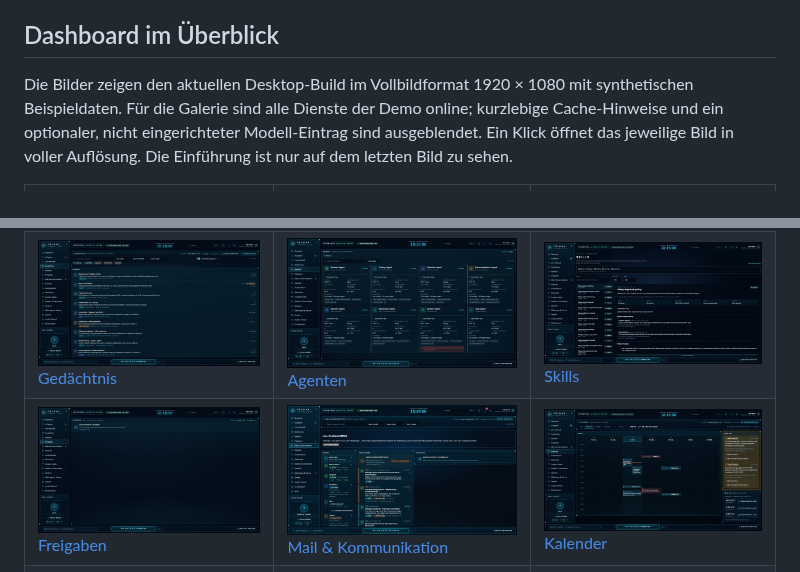
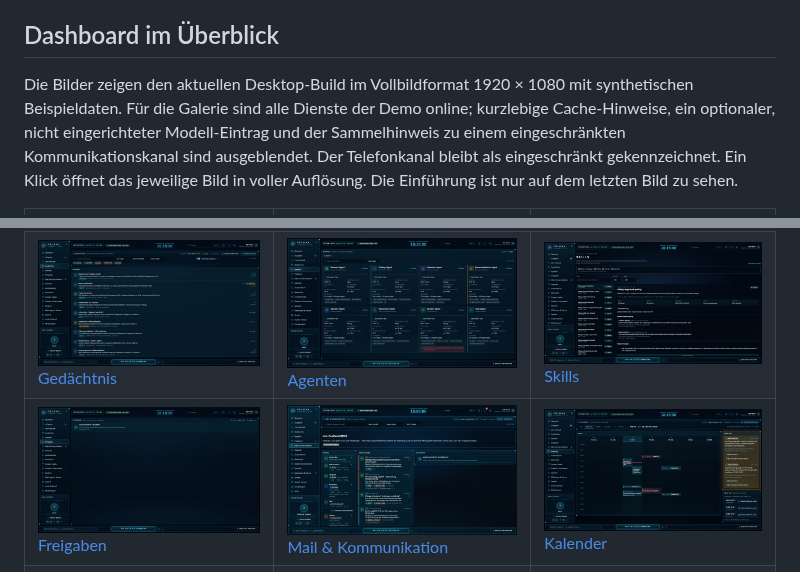
Before and after one commit to rogueki/rogue-friday, a Markdown page: README.md, 2 parts joined by grey strips. Drawn GitHub-style; pictures changed too: docs/screenshots/kommunikation.jpg.

Commit message:
Keep communication gallery clear with demo limitation disclosed

```diff
--- a/README.md
+++ b/README.md
@@ -4,7 +4,7 @@ F.R.I.D.A.Y. ist ein lokales Command Center für den Hermes Agent: ein Windows-I
 
 ## Dashboard im Überblick
 
-Die Bilder zeigen den aktuellen Desktop-Build im Vollbildformat 1920 × 1080 mit synthetischen Beispieldaten. Für die Galerie sind alle Dienste der Demo online; kurzlebige Cache-Hinweise und ein optionaler, nicht eingerichteter Modell-Eintrag sind ausgeblendet. Ein Klick öffnet das jeweilige Bild in voller Auflösung. Die Einführung ist nur auf dem letzten Bild zu sehen.
+Die Bilder zeigen den aktuellen Desktop-Build im Vollbildformat 1920 × 1080 mit synthetischen Beispieldaten. Für die Galerie sind alle Dienste der Demo online; kurzlebige Cache-Hinweise, ein optionaler, nicht eingerichteter Modell-Eintrag und der Sammelhinweis zu einem eingeschränkten Kommunikationskanal sind ausgeblendet. Der Telefonkanal bleibt als eingeschränkt gekennzeichnet. Ein Klick öffnet das jeweilige Bild in voller Auflösung. Die Einführung ist nur auf dem letzten Bild zu sehen.
 
 <table>
 <tr><td><a href="docs/screenshots/uebersicht.jpg"><img src="docs/screenshots/uebersicht.jpg" width="540" alt="Übersicht"><br>Übersicht</a></td><td><a href="docs/screenshots/aufgaben.jpg"><img src="docs/screenshots/aufgaben.jpg" width="540" alt="Aufgaben"><br>Aufgaben</a></td><td><a href="docs/screenshots/live-aktivitaet.jpg"><img src="docs/screenshots/live-aktivitaet.jpg" width="540" alt="Live-Aktivität"><br>Live-Aktivität</a></td></tr>
```
